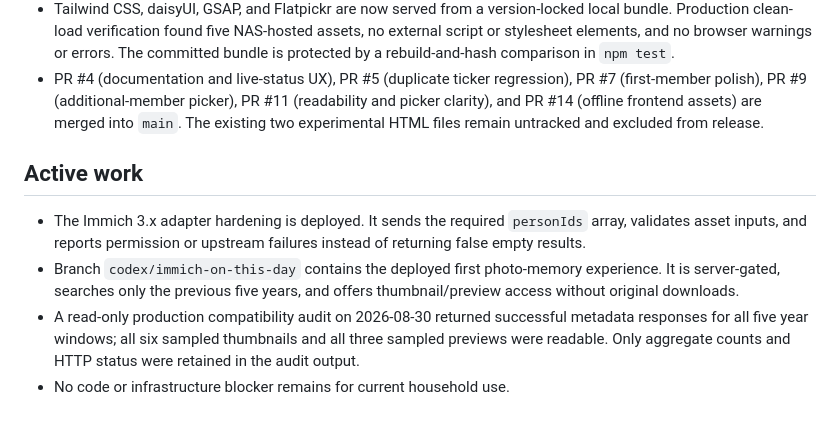
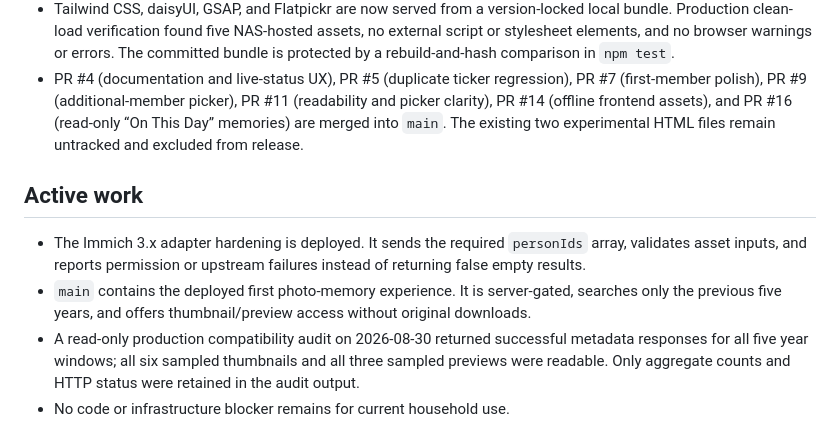
Before and after one commit to animeidea-debug/family-time-flow, a Markdown page: docs/progress.md, the part around the change. Drawn GitHub-style.

Commit message:
docs: record on-this-day merge

```diff
--- a/docs/progress.md
+++ b/docs/progress.md
@@ -50,18 +50,19 @@
   comparison in `npm test`.
 - PR #4 (documentation and live-status UX), PR #5 (duplicate ticker
   regression), PR #7 (first-member polish), PR #9 (additional-member picker),
-  PR #11 (readability and picker clarity), and PR #14 (offline frontend assets)
-  are merged into `main`. The existing two experimental HTML files remain
-  untracked and excluded from release.
+  PR #11 (readability and picker clarity), PR #14 (offline frontend assets),
+  and PR #16 (read-only “On This Day” memories) are merged into `main`. The
+  existing two experimental HTML files remain untracked and excluded from
+  release.
 
 ## Active work
 
 - The Immich 3.x adapter hardening is deployed. It sends the required
   `personIds` array, validates asset inputs, and reports permission or upstream
   failures instead of returning false empty results.
-- Branch `codex/immich-on-this-day` contains the deployed first photo-memory
-  experience. It is server-gated, searches only the previous five years, and
-  offers thumbnail/preview access without original downloads.
+- `main` contains the deployed first photo-memory experience. It is
+  server-gated, searches only the previous five years, and offers
+  thumbnail/preview access without original downloads.
 - A read-only production compatibility audit on 2026-08-30 returned successful
   metadata responses for all five year windows; all six sampled thumbnails and
   all three sampled previews were readable. Only aggregate counts and HTTP
```
